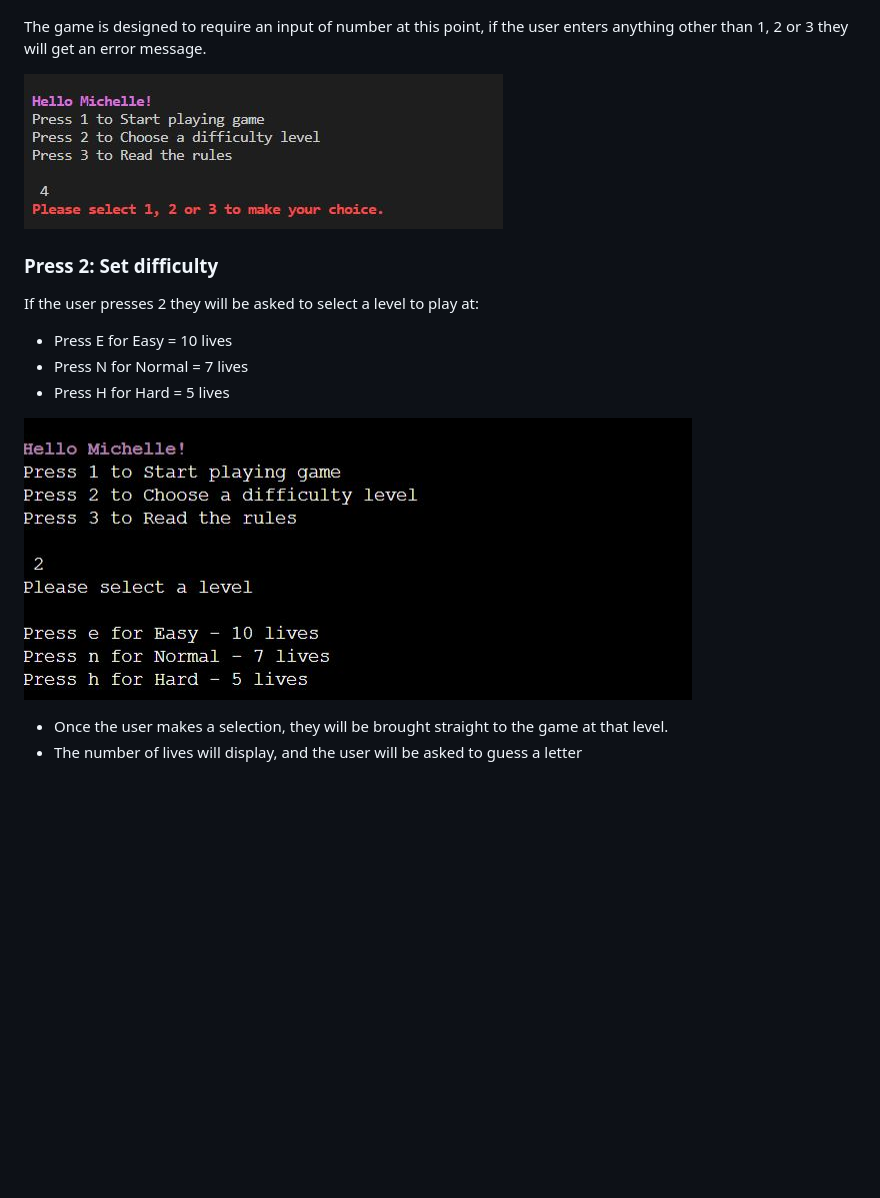
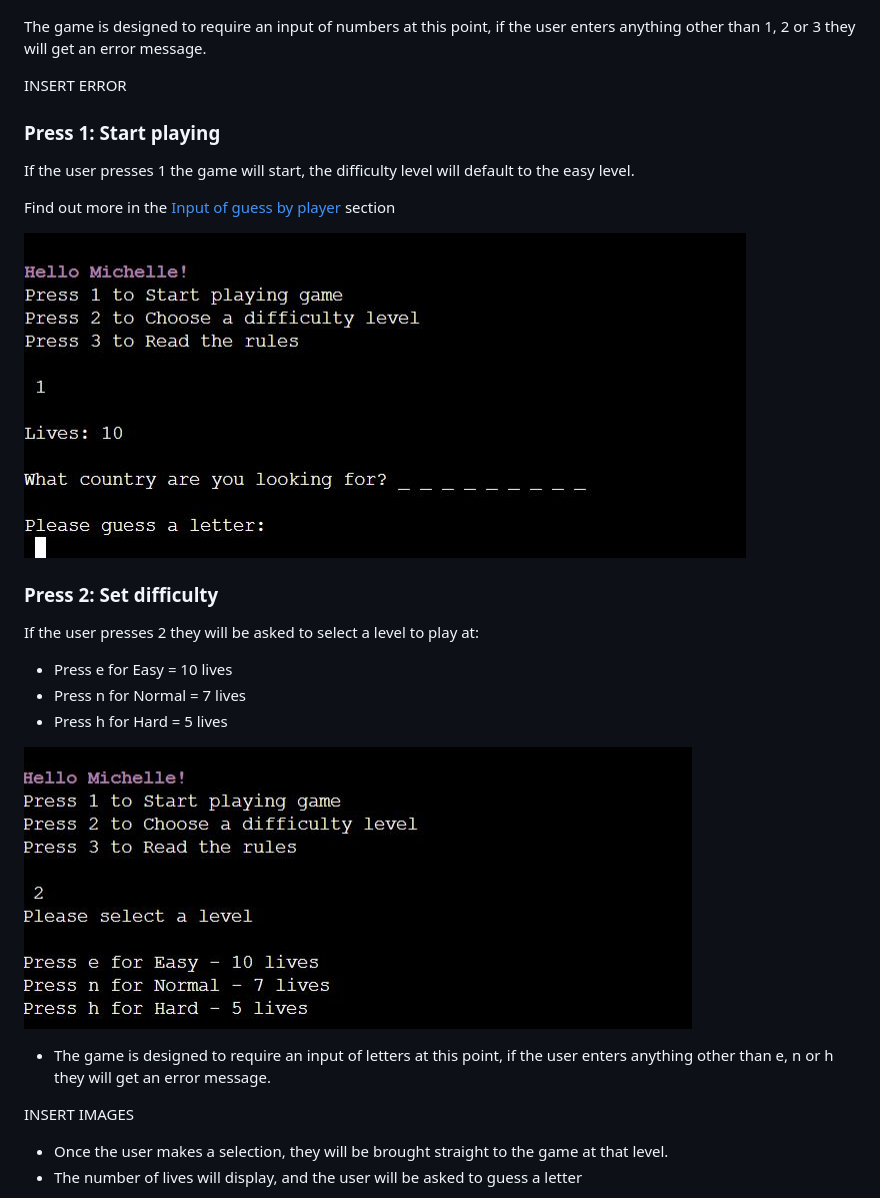
Before and after one commit to michelleconville/hangman, a Markdown page: README.md, the part around the change printed below. Rendered like a GitHub page; pictures changed too: assets/images/default-game-start.JPG (added); blank space fills up the shorter version.

```diff
--- a/README.md
+++ b/README.md
@@ -118,17 +118,28 @@ Once the user enters their name correctly, they will be welcomed and presented w
 
 ![game menu](assets/images/game-menu.JPG)
 
-The game is designed to require an input of number at this point, if the user enters anything other than 1, 2 or 3 they will get an error message.
+The game is designed to require an input of numbers at this point, if the user enters anything other than 1, 2 or 3 they will get an error message.
 
-![game menu error](assets/images/game-menu-error.jpg)
+INSERT ERROR
+
+### Press 1: Start playing
+If the user presses 1 the game will start, the difficulty level will default to the easy level.
+
+Find out more in the [Input of guess by player](#input-of-guess-by-player) section
+
+![default game start](assets/images/default-game-start.JPG)
 
 ### Press 2: Set difficulty
 If the user presses 2 they will be asked to select a level to play at:
-*   Press E for Easy = 10 lives
-*   Press N for Normal = 7 lives
-*   Press H for Hard = 5 lives
+*   Press e for Easy = 10 lives
+*   Press n for Normal = 7 lives
+*   Press h for Hard = 5 lives
 
 ![difficulty level menu](assets/images/difficulty-level-screen.JPG)
+
+*   The game is designed to require an input of letters at this point, if the user enters anything other than e, n or h they will get an error message.
+
+INSERT IMAGES
 
 *   Once the user makes a selection, they will be brought straight to the game at that level.
 *   The number of lives will display, and the user will be asked to guess a letter
```
Also changed, not shown: other parts of README.md (+27 -0 lines), assets/images/already-selected-letter.JPG (added), assets/images/game-starts-screen.JPG (added), assets/images/letter-in-the-word.JPG (added), assets/images/lose-a-life.JPG (added), assets/images/number-entered.JPG (added), 1 other file.
